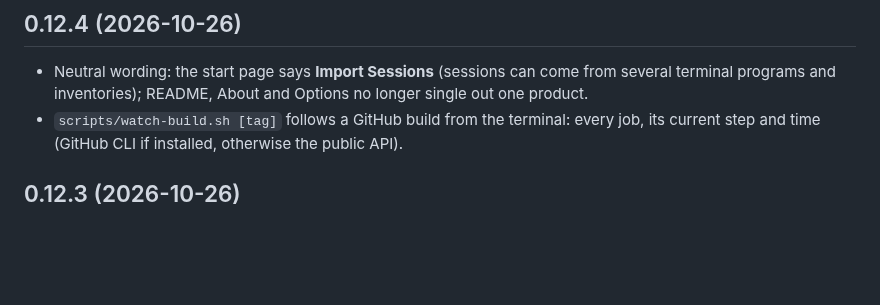
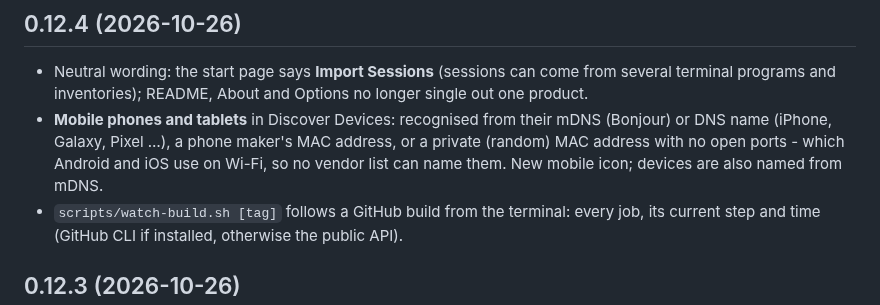
Before and after one commit to nperiannan/termwright, a Markdown page: CHANGELOG.md, the part around the change. Rendered like a GitHub page; blank space fills up the shorter version.

```diff
--- a/CHANGELOG.md
+++ b/CHANGELOG.md
@@ -7,6 +7,7 @@ All notable changes to Termwright. Each release on GitHub shows its section of t
 ## 0.12.4 (2026-10-26)
 
 * Neutral wording: the start page says **Import Sessions** (sessions can come from several terminal programs and inventories); README, About and Options no longer single out one product.
+* **Mobile phones and tablets** in Discover Devices: recognised from their mDNS (Bonjour) or DNS name (iPhone, Galaxy, Pixel …), a phone maker's MAC address, or a private (random) MAC address with no open ports - which Android and iOS use on Wi-Fi, so no vendor list can name them. New mobile icon; devices are also named from mDNS.
 * `scripts/watch-build.sh [tag]` follows a GitHub build from the terminal: every job, its current step and time (GitHub CLI if installed, otherwise the public API).
 
 ## 0.12.3 (2026-10-26)
```
Also changed, not shown: README.md (+1 -0 lines), docs/USER_GUIDE.md (+3 -1 lines), docs/screenshots/discover-kinds.png, docs/screenshots/discover.png, 8 other files.
